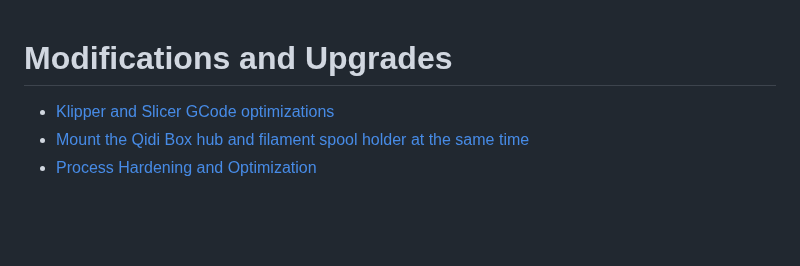
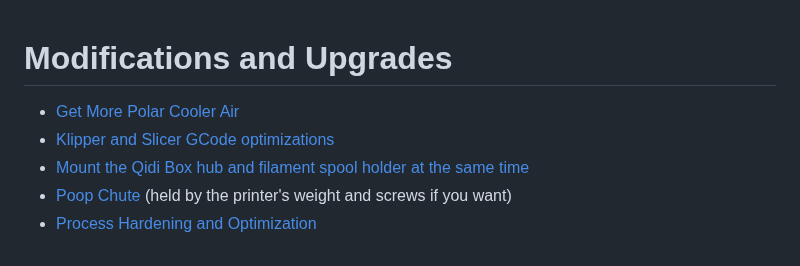
Before and after one commit to thelegendtubaguy/QidiMax4CommunityWiki, a Markdown page: docs/mods.md, the part around the change. Rendered like a GitHub page; blank space fills up the shorter version.

```diff
--- a/docs/mods.md
+++ b/docs/mods.md
@@ -1,4 +1,6 @@
 # Modifications and Upgrades
+* [Get More Polar Cooler Air](./mods/polar_cooler_drain.md)
 * [Klipper and Slicer GCode optimizations](https://github.com/thelegendtubaguy/Qidi-Max-4-Config-Files)
 * [Mount the Qidi Box hub and filament spool holder at the same time](https://makerworld.com/en/models/2222919-qidi-q2-double-mount-for-box-and-ext-spool)
+* [Poop Chute](https://www.printables.com/model/1594320-qidi-max-4-purge-poop-chute-by-sac3d) (held by the printer's weight and screws if you want)
 * [Process Hardening and Optimization](./mods/process_hardening_optimiztion.md)
```
Also changed, not shown: docs/faq.md (+9 -0 lines), docs/mods/polar_cooler_drain.md (added, +4 -0 lines), assets/fluidd_enable_full_display.png (added).
